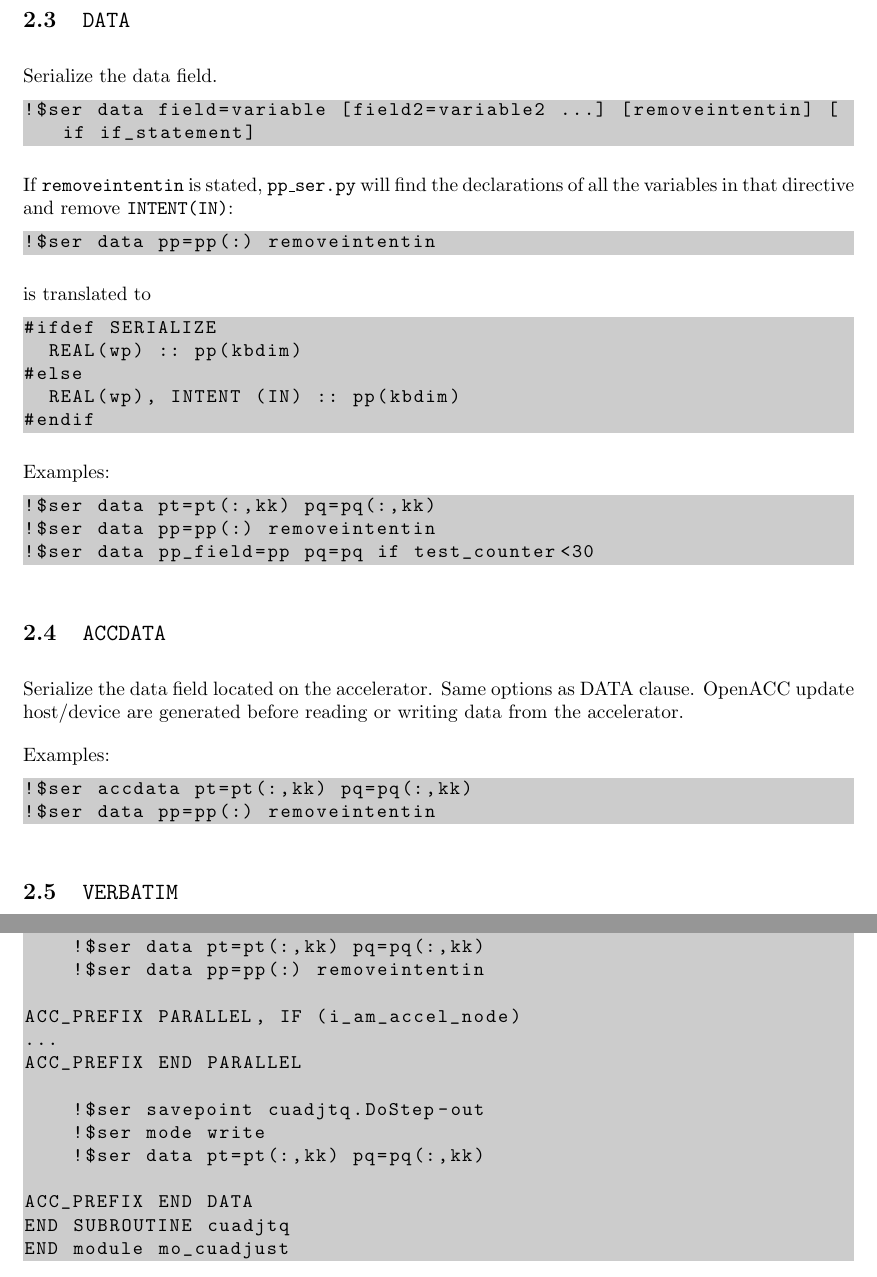
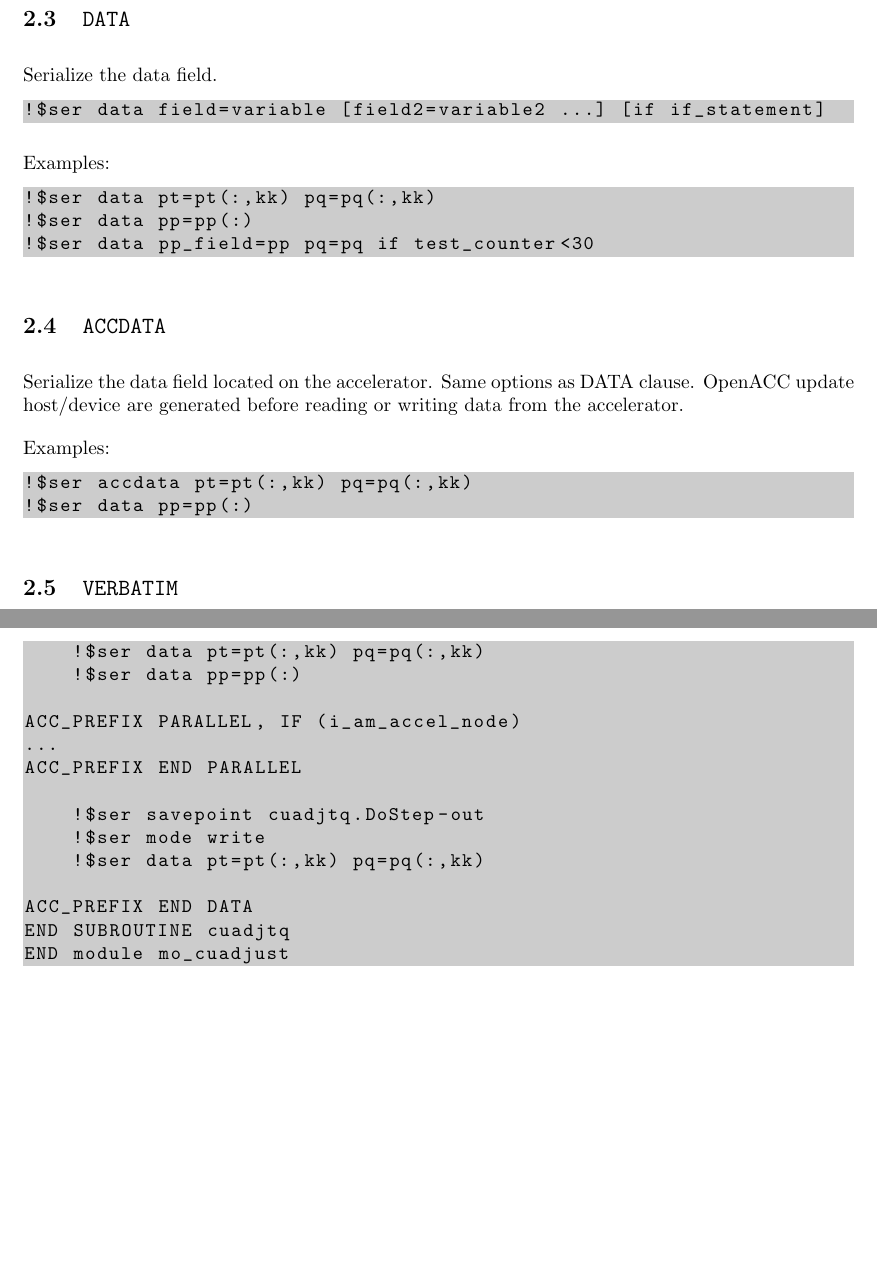
Before and after one commit to C2SM-RCM/serialbox, a LaTeX document (doc/pp_ser/ppser_doc.tex): two parts of pages 3 and 5 of 8 before the commit and two parts of pages 3 and 5 of 7 after it, joined at a grey line, cut so that both start at the same text, the shorter picture padded with empty space. Compiled offline with pdfLaTeX.

Commit message:
Remove the removeintentin keyword

```diff
--- a/doc/pp_ser/ppser_doc.tex
+++ b/doc/pp_ser/ppser_doc.tex
@@ -97,26 +97,13 @@ Examples:
 Serialize the data field.
 
 \begin{lstlisting}
-!$ser data field=variable [field2=variable2 ...] [removeintentin] [if if_statement]
-\end{lstlisting}
-
-If \texttt{removeintentin} is stated, \ppser{} will find the declarations of all the variables in that directive and remove \texttt{INTENT(IN)}:
-\begin{lstlisting}
-!$ser data pp=pp(:) removeintentin
-\end{lstlisting}
-is translated to
-\begin{lstlisting}
-#ifdef SERIALIZE
-  REAL(wp) :: pp(kbdim)
-#else
-  REAL(wp), INTENT (IN) :: pp(kbdim)
-#endif
+!$ser data field=variable [field2=variable2 ...] [if if_statement]
 \end{lstlisting}
 
 Examples:
 \begin{lstlisting}
 !$ser data pt=pt(:,kk) pq=pq(:,kk)
-!$ser data pp=pp(:) removeintentin
+!$ser data pp=pp(:)
 !$ser data pp_field=pp pq=pq if test_counter<30
 \end{lstlisting}
 
@@ -128,7 +115,7 @@ or writing data from the accelerator.
 Examples:
 \begin{lstlisting}
 !$ser accdata pt=pt(:,kk) pq=pq(:,kk)
-!$ser data pp=pp(:) removeintentin
+!$ser data pp=pp(:)
 \end{lstlisting}
 
 \subsection{\texttt{VERBATIM}}
@@ -195,7 +182,7 @@ ACC_PREFIX DATA PCOPY(pt(:,kk), pq(:,kk)), IF (i_am_accel_node)
     !$ser savepoint cuadjtq.DoStep-in
     !$ser mode write
     !$ser data pt=pt(:,kk) pq=pq(:,kk)
-    !$ser data pp=pp(:) removeintentin
+    !$ser data pp=pp(:)
 
 ACC_PREFIX PARALLEL, IF (i_am_accel_node)
 ...
```
Also changed, not shown: 1 other file.
